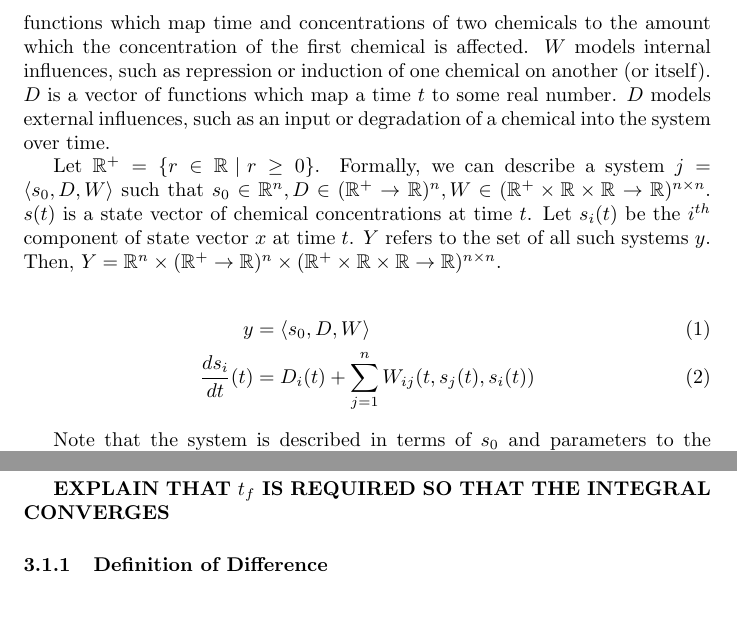
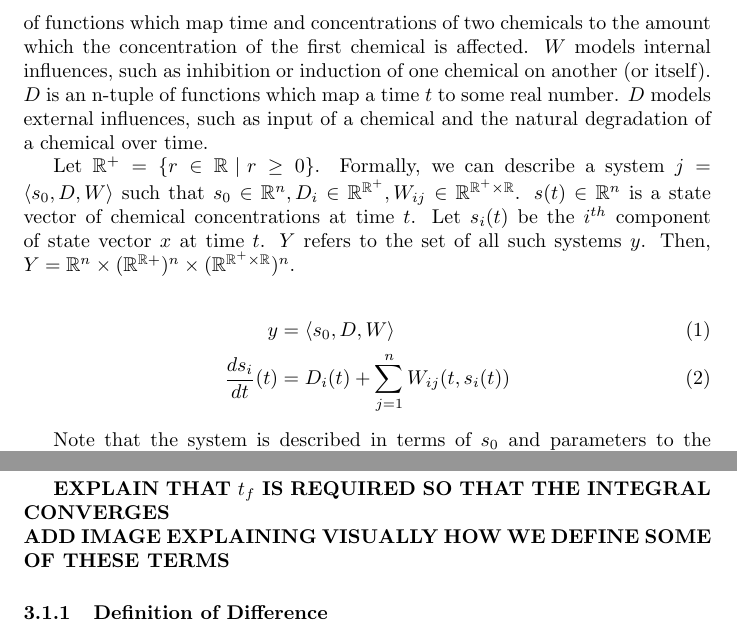
Before and after one commit to cosmicexplorer/LogInTact, a LaTeX document (equilibrium.tex): two parts of pages 2 and 3 of 5, joined at a grey line, cut so that both start at the same text, the shorter picture padded with empty space. Compiled offline with pdfLaTeX.

Commit message:
update notation

```diff
--- a/equilibrium.tex
+++ b/equilibrium.tex
@@ -36,13 +36,13 @@ Vanderbilt University}
 \end{description}
 
 \section{Description as Dynamical System} \label{description}
-Biological chemical networks can be described in terms of dynamical systems with inputs. $n$ is the number of chemicals in the system. $W$ is a matrix of functions which map time and concentrations of two chemicals to the amount which the concentration of the first chemical is affected. $W$ models internal influences, such as repression or induction of one chemical on another (or itself). $D$ is a vector of functions which map a time $t$ to some real number. $D$ models external influences, such as an input or degradation of a chemical into the system over time.
+Biological chemical networks can be described in terms of dynamical systems with inputs. $n$ is the number of chemicals in the system. $W$ is an $n \times n$ matrix of functions which map time and concentrations of two chemicals to the amount which the concentration of the first chemical is affected. $W$ models internal influences, such as inhibition or induction of one chemical on another (or itself). $D$ is an n-tuple of functions which map a time $t$ to some real number. $D$ models external influences, such as input of a chemical and the natural degradation of a chemical over time.
 
-Let $\mathbb{R}^+ = \{r \in \mathbb{R} \,\,|\,\, r \ge 0\}$. Formally, we can describe a system $j = \langle s_0, D, W \rangle$ such that $s_0 \in \mathbb{R}^n, D \in (\mathbb{R}^+ \to \mathbb{R})^n, W \in (\mathbb{R}^+ \times \mathbb{R} \times \mathbb{R} \to \mathbb{R})^{n \times n}$. $s(t)$ is a state vector of chemical concentrations at time $t$. Let $s_i(t)$ be the $i^{th}$ component of state vector $x$ at time $t$. $Y$ refers to the set of all such systems $y$. Then, $Y = \mathbb{R}^n \times (\mathbb{R}^+ \to \mathbb{R})^n \times (\mathbb{R}^+ \times \mathbb{R} \times \mathbb{R} \to \mathbb{R})^{n \times n}$.
+Let $\mathbb{R}^+ = \{r \in \mathbb{R} \,\,|\,\, r \ge 0\}$. Formally, we can describe a system $j = \langle s_0, D, W \rangle$ such that $s_0 \in \mathbb{R}^n, D_i \in \mathbb{R}^{\mathbb{R}^+}, W_{ij} \in \mathbb{R}^{\mathbb{R}^+ \times \mathbb{R}}$. $s(t) \in \mathbb{R}^n$ is a state vector of chemical concentrations at time $t$. Let $s_i(t)$ be the $i^{th}$ component of state vector $x$ at time $t$. $Y$ refers to the set of all such systems $y$. Then, $Y = \mathbb{R}^n \times (\mathbb{R}^{\mathbb{R}+})^n \times (\mathbb{R}^{\mathbb{R}^+ \times \mathbb{R}})^n$.
 
 \begin{align}
   y &= \langle s_0, D, W \rangle \label{system-defn} \\
-  \frac{ds_i}{dt}(t) &= D_i(t) + \sum_{j = 1}^n W_{ij}(t, s_j(t), s_i(t)) \label{system-diffeq}
+  \frac{ds_i}{dt}(t) &= D_i(t) + \sum_{j = 1}^n W_{ij}(t, s_i(t)) \label{system-diffeq}
 \end{align}
 
 Note that the system is described in terms of $s_0$ and parameters to the differential equation $\frac{ds}{dt}$, not by a single function $s(t)$, its state vector at time $t$. This is because while explicit, closed-form solutions to some dynamical systems (strictly linear ones) do exist, this is not true in the general case, so obtaining a single formula for $s(t)$ is impossible. Modelling of the dynamics of these systems is possible by discretization, but there is some error between the simulated version of the system and the true $s(t)$, which can become extremely significant in some cases, particularly where the dynamics become chaotic. The effect of this discrepancy is discussed in \textbf{(where?)} when applying this model to real systems.
@@ -63,7 +63,8 @@ Given some $\epsilon > 0$, and $t_f$ a final time point at which we stop observi
   \int_{t_e(y)}^{t_f} \lvert s(t) - s(t_e(y)) \rvert\, dt < \epsilon \label{t_e}
 \end{equation}
 
-\textbf{EXPLAIN THAT $t_f$ IS REQUIRED SO THAT THE INTEGRAL CONVERGES}
+\textbf{EXPLAIN THAT $t_f$ IS REQUIRED SO THAT THE INTEGRAL CONVERGES \\
+ADD IMAGE EXPLAINING VISUALLY HOW WE DEFINE SOME OF THESE TERMS}
 
 \subsubsection{Definition of Difference}
 For two systems $y_1, y_2 \in Y$, we define the distance $M$ ($M$ for ``metric'', even though this isn't a metric (I think)). For equilibrium systems, we denote this $M_{eq}$. $s_e$ is the average of all points past $t_e$, and represents the equilibrium point of the system.
```
Also changed, not shown: equilibrium.pdf.
